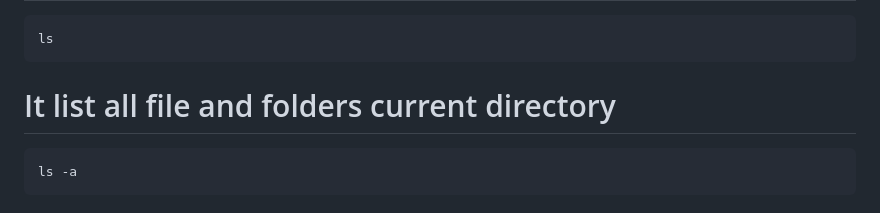
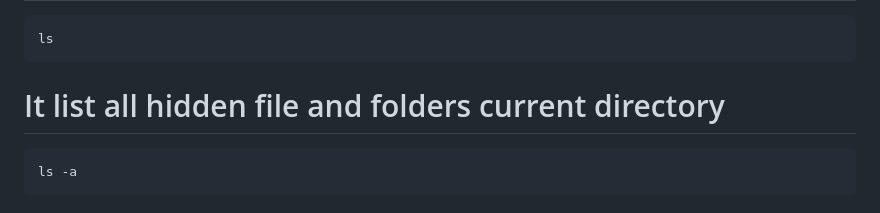
Before and after one commit to w3villa-anshul-yadav/git_practice, a Markdown page: readme.md, the part around the change. Drawn GitHub-style.

Commit message:
Update readme.md
update readme

````diff
--- a/readme.md
+++ b/readme.md
@@ -6,7 +6,7 @@
 ls
 ```
 
-# It list all file and folders current directory
+# It list all hidden file and folders current directory
 
 ```
 ls -a
````
